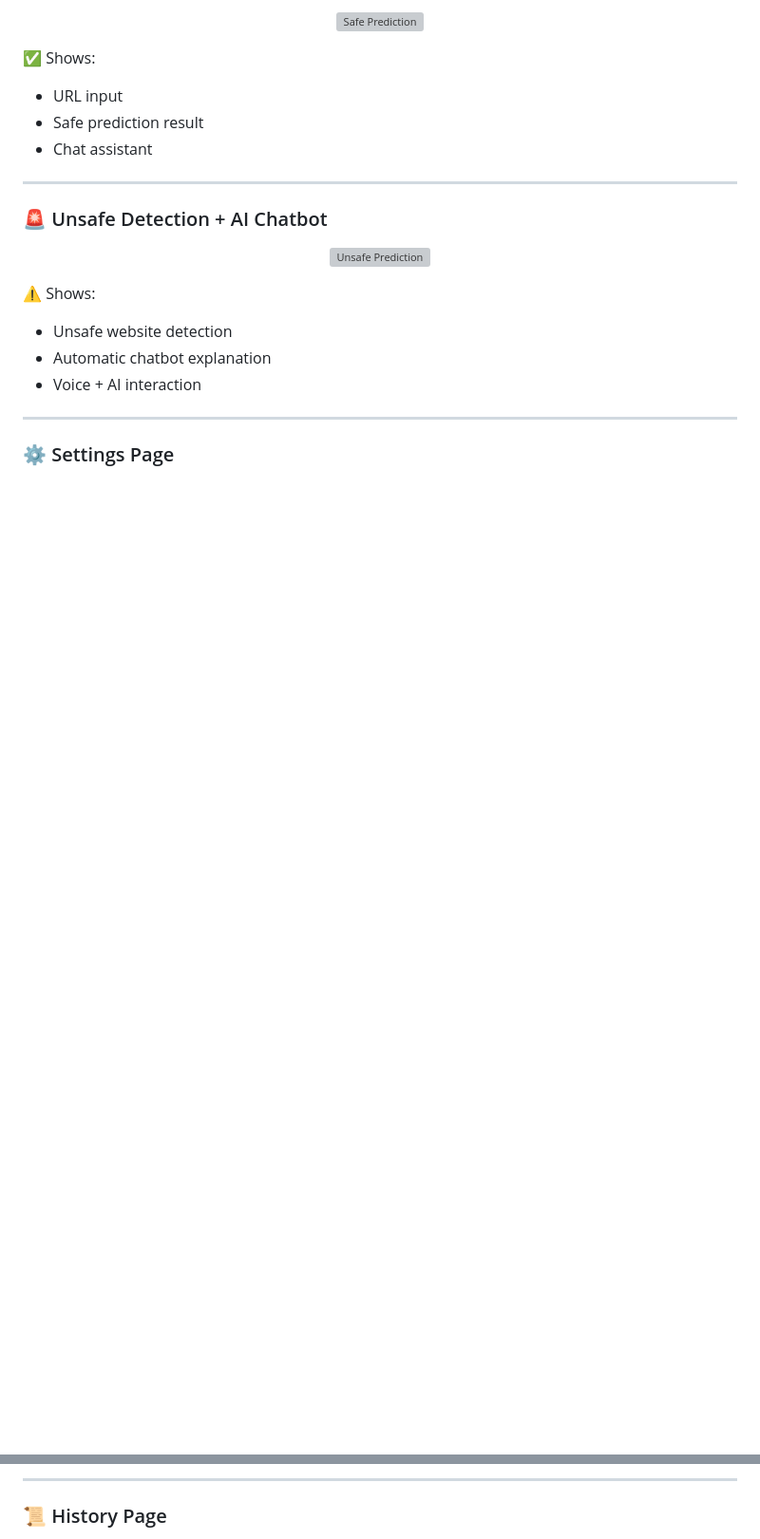
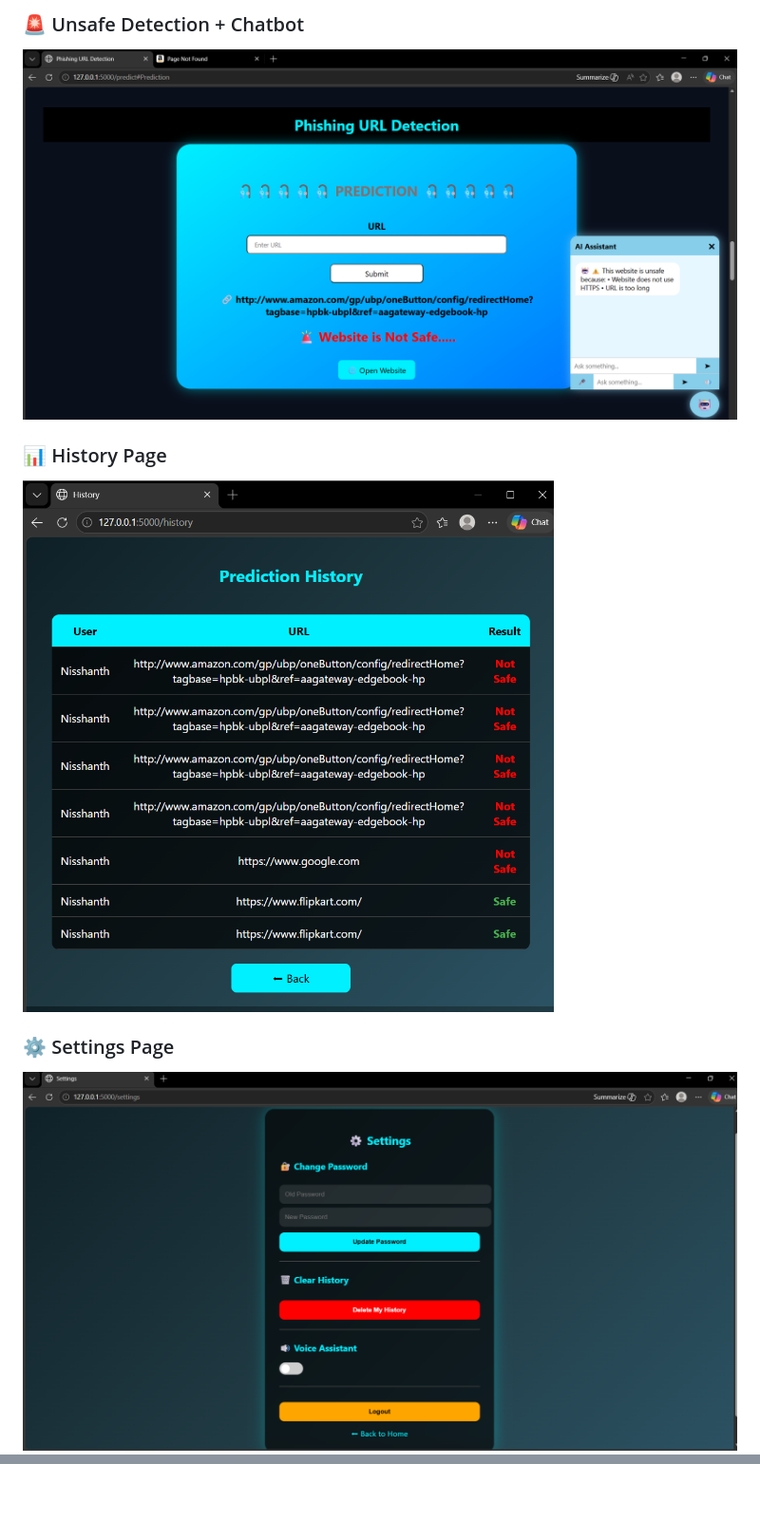
Before and after one commit to Nis-hanth/Phishing-URL-Detection-Using-ML, a Markdown page: README.md, 2 parts joined by grey strips. Shown at 95% size. Rendered like a GitHub page; blank space fills up the shorter version; grey boxes are pictures that could not be loaded.

```diff
--- a/README.md
+++ b/README.md
@@ -191,27 +191,10 @@ http://127.0.0.1:5000/
 
-<p align="center">
-  <img src="screenshots/safe.png" width="70%" alt="Safe Prediction"/>
-</p>
+### 🚨 Unsafe Detection + Chatbot
+![Unsafe](Screenshots/unsafe.png)
 
-✅ Shows:
-- URL input
-- Safe prediction result
-- Chat assistant
-
----
-
-### 🚨 Unsafe Detection + AI Chatbot
-
-<p align="center">
-  <img src="screenshots/unsafe.png" width="70%" alt="Unsafe Prediction"/>
-</p>
-
-⚠️ Shows:
-- Unsafe website detection
-- Automatic chatbot explanation
-- Voice + AI interaction
-
----
+### 📊 History Page
+![History](Screenshots/history.png)
 
 ### ⚙️ Settings Page
+![Settings](Screenshots/settings.png)
 
@@ -221,5 +201,3 @@ http://127.0.0.1:5000/
 
----
 
-### 📜 History Page
 
```
Also changed, not shown: other parts of README.md (+8 -13 lines).
